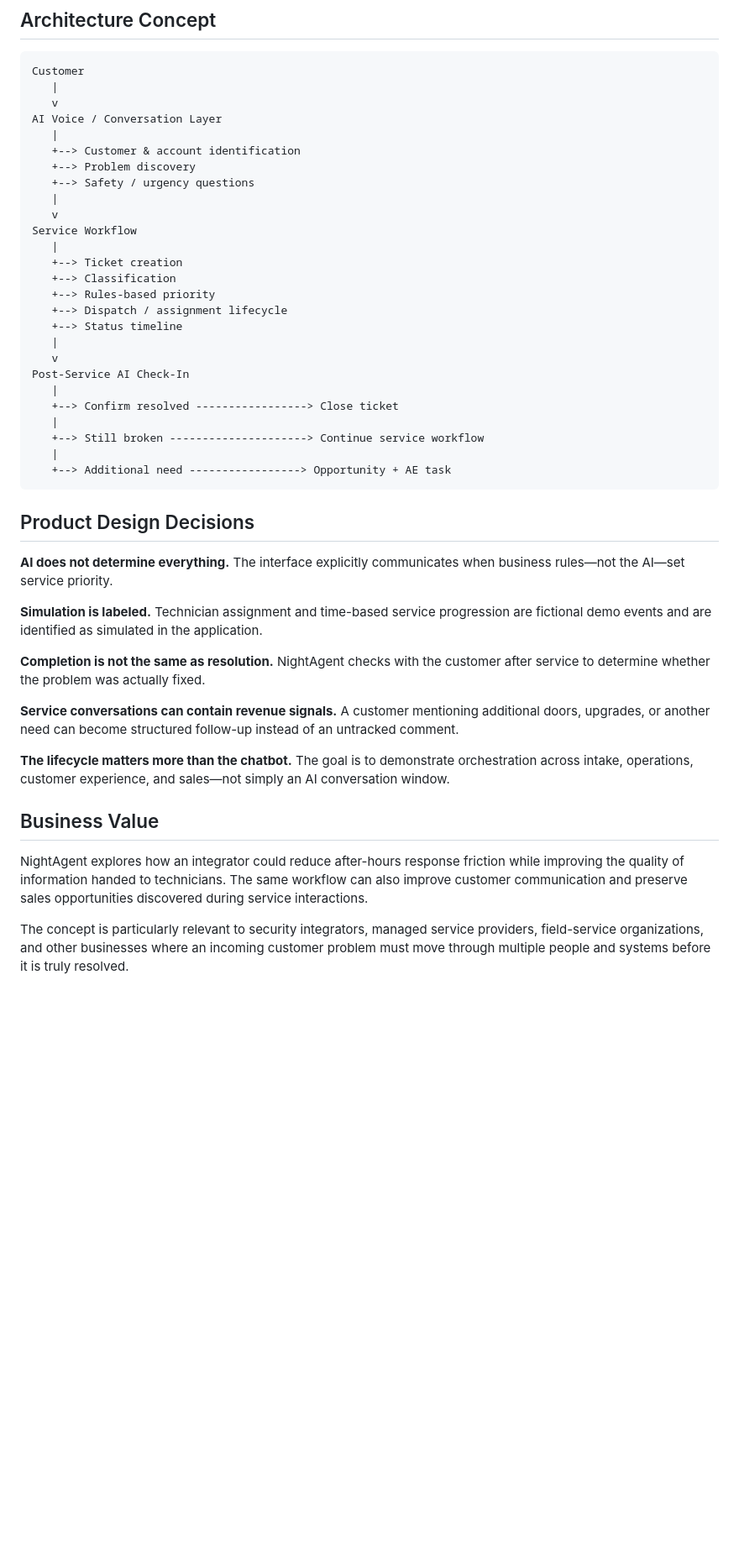
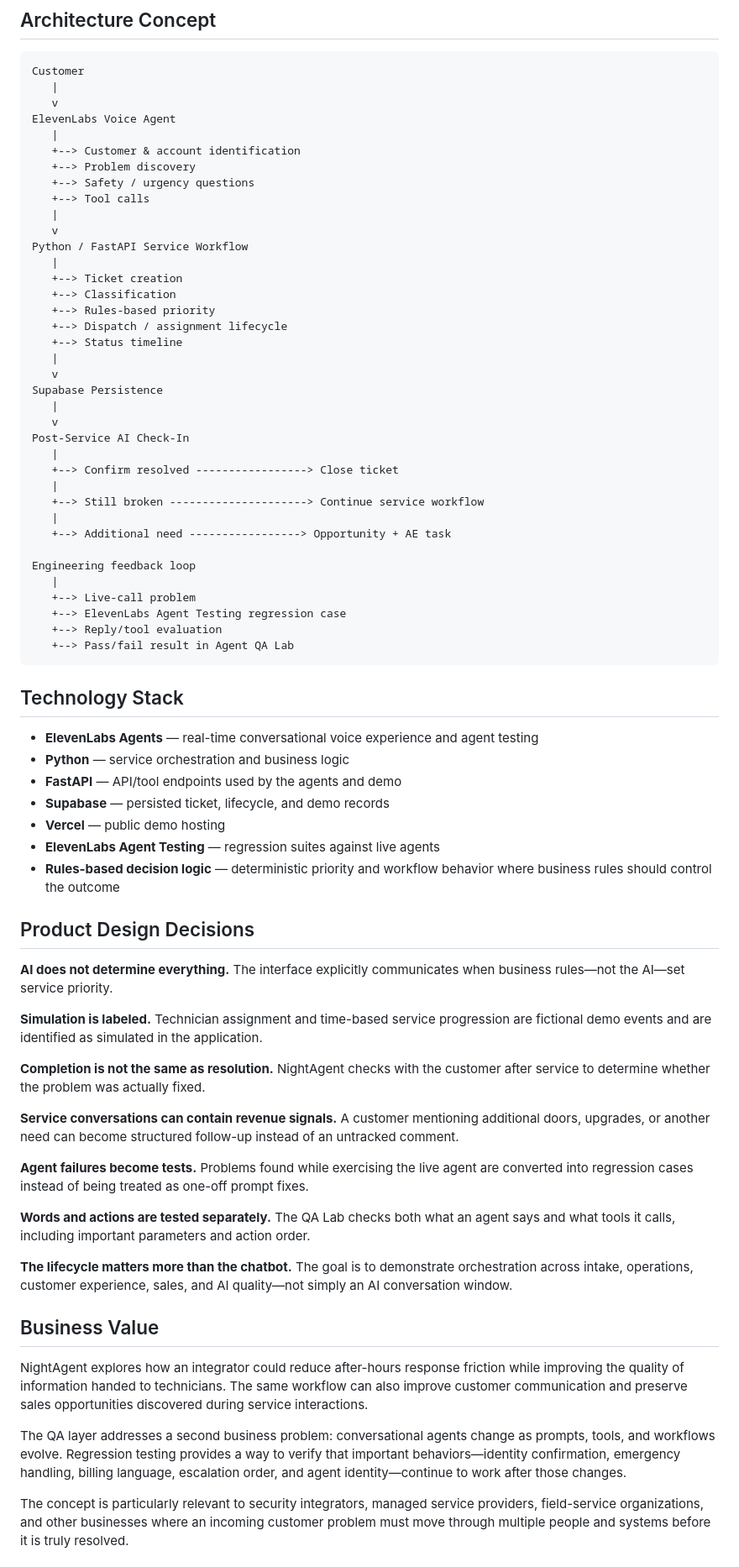
Before and after one commit to mrkygray-art/nightagent, a Markdown page: README.md, the part around one of its changes. Shown at 84% size. GitHub-like rendering; blank space fills up the shorter version.

````diff
--- a/README.md
+++ b/README.md
@@ -107,20 +199,24 @@ This is intentional: NightAgent combines my physical-security / Sales Engineerin
 Customer
    |
    v
-AI Voice / Conversation Layer
+ElevenLabs Voice Agent
    |
    +--> Customer & account identification
    +--> Problem discovery
    +--> Safety / urgency questions
+   +--> Tool calls
    |
    v
-Service Workflow
+Python / FastAPI Service Workflow
    |
    +--> Ticket creation
    +--> Classification
    +--> Rules-based priority
    +--> Dispatch / assignment lifecycle
    +--> Status timeline
+   |
+   v
+Supabase Persistence
    |
    v
 Post-Service AI Check-In
@@ -130,7 +226,24 @@ Post-Service AI Check-In
    +--> Still broken ---------------------> Continue service workflow
    |
    +--> Additional need -----------------> Opportunity + AE task
+
+Engineering feedback loop
+   |
+   +--> Live-call problem
+   +--> ElevenLabs Agent Testing regression case
+   +--> Reply/tool evaluation
+   +--> Pass/fail result in Agent QA Lab
 ```
+
+## Technology Stack
+
+- **ElevenLabs Agents** — real-time conversational voice experience and agent testing
+- **Python** — service orchestration and business logic
+- **FastAPI** — API/tool endpoints used by the agents and demo
+- **Supabase** — persisted ticket, lifecycle, and demo records
+- **Vercel** — public demo hosting
+- **ElevenLabs Agent Testing** — regression suites against live agents
+- **Rules-based decision logic** — deterministic priority and workflow behavior where business rules should control the outcome
 
 ## Product Design Decisions
 
@@ -142,11 +255,17 @@ Post-Service AI Check-In
 
 **Service conversations can contain revenue signals.** A customer mentioning additional doors, upgrades, or another need can become structured follow-up instead of an untracked comment.
 
-**The lifecycle matters more than the chatbot.** The goal is to demonstrate orchestration across intake, operations, customer experience, and sales—not simply an AI conversation window.
+**Agent failures become tests.** Problems found while exercising the live agent are converted into regression cases instead of being treated as one-off prompt fixes.
+
+**Words and actions are tested separately.** The QA Lab checks both what an agent says and what tools it calls, including important parameters and action order.
+
+**The lifecycle matters more than the chatbot.** The goal is to demonstrate orchestration across intake, operations, customer experience, sales, and AI quality—not simply an AI conversation window.
 
 ## Business Value
 
 NightAgent explores how an integrator could reduce after-hours response friction while improving the quality of information handed to technicians. The same workflow can also improve customer communication and preserve sales opportunities discovered during service interactions.
+
+The QA layer addresses a second business problem: conversational agents change as prompts, tools, and workflows evolve. Regression testing provides a way to verify that important behaviors—identity confirmation, emergency handling, billing language, escalation order, and agent identity—continue to work after those changes.
 
 The concept is particularly relevant to security integrators, managed service providers, field-service organizations, and other businesses where an incoming customer problem must move through multiple people and systems before it is truly resolved.
 
````
Also changed, not shown: other parts of README.md (+97 -5 lines).
